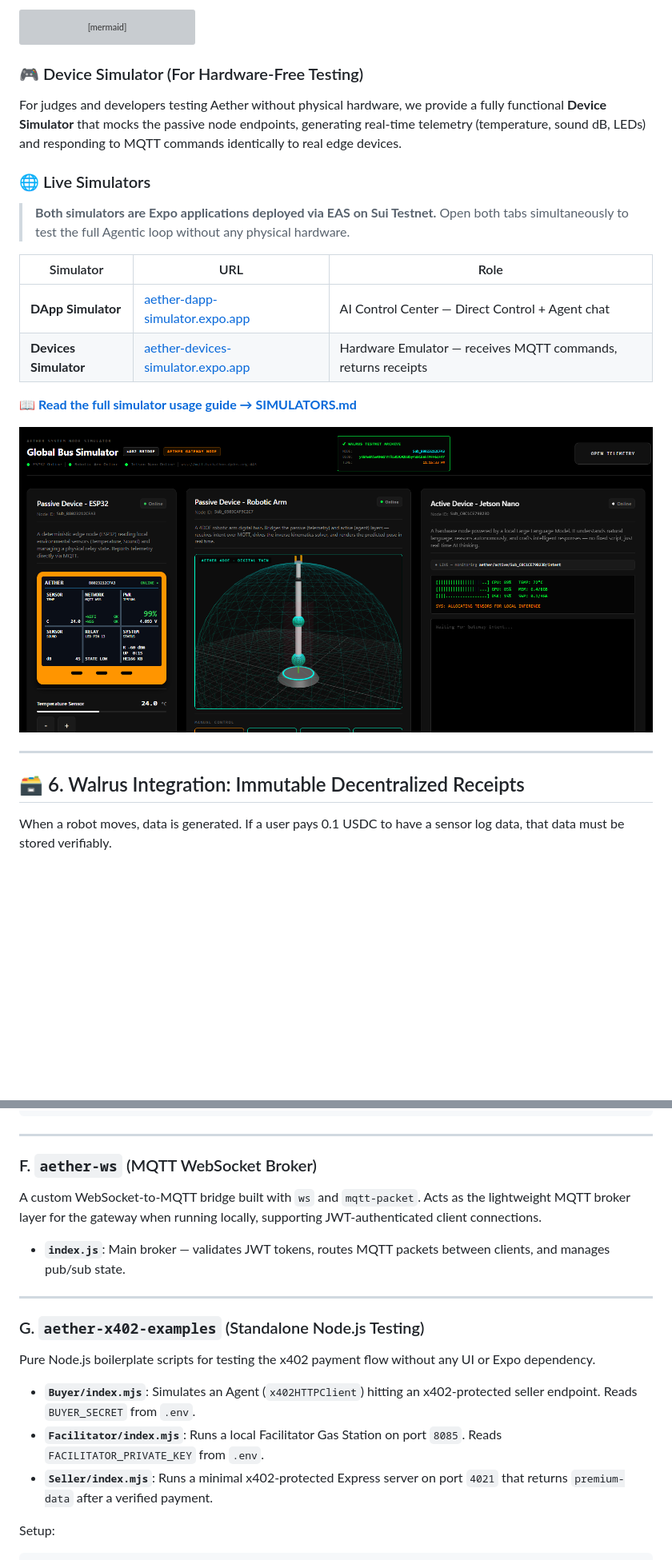
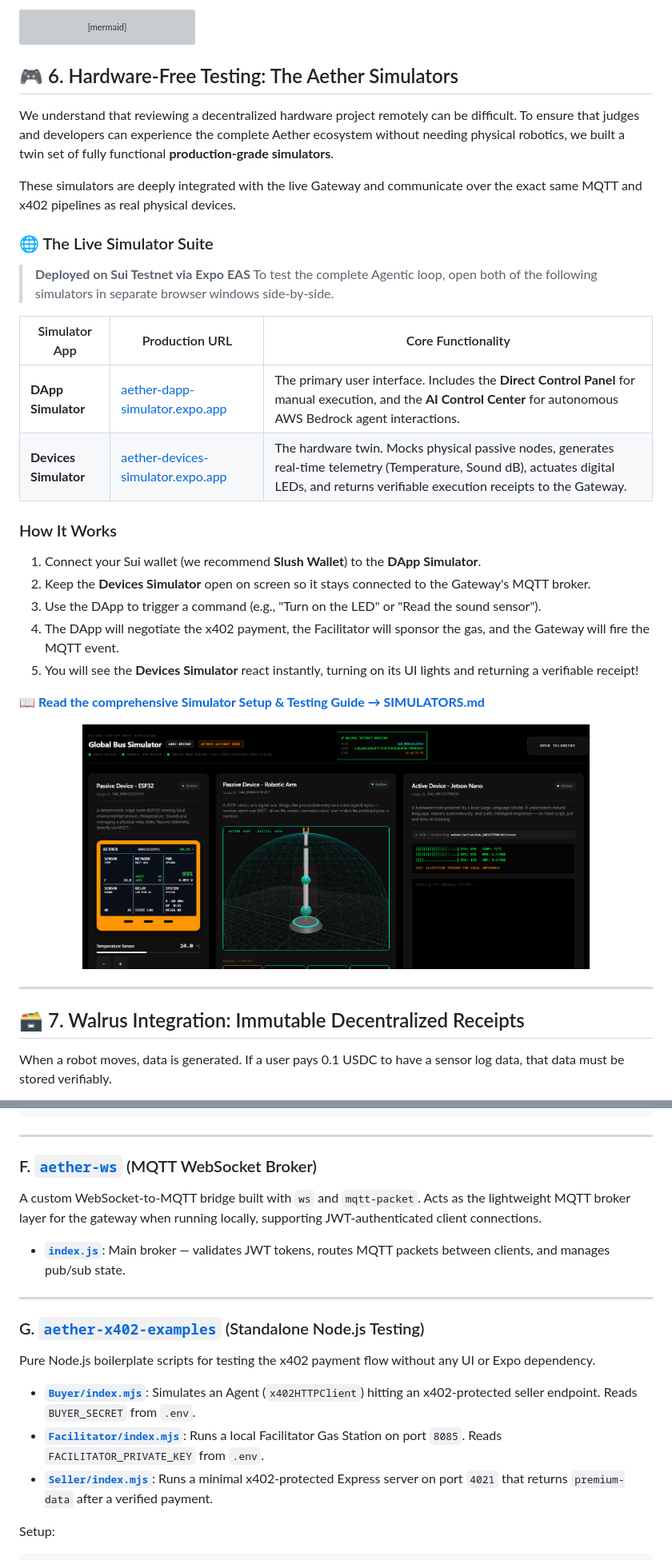
Before and after one commit to altaga/Aether, a Markdown page: README.md, 2 parts joined by grey strips. Shown at 80% size. GitHub-like rendering; blank space fills up the shorter version; grey boxes are pictures that could not be loaded.

````diff
--- a/README.md
+++ b/README.md
@@ -185,25 +185,37 @@ graph LR
     Gateway --> Jetson
 ```
 
-### 🎮 Device Simulator (For Hardware-Free Testing)
-For judges and developers testing Aether without physical hardware, we provide a fully functional **Device Simulator** that mocks the passive node endpoints, generating real-time telemetry (temperature, sound dB, LEDs) and responding to MQTT commands identically to real edge devices.
+## 🎮 6. Hardware-Free Testing: The Aether Simulators
 
-### 🌐 Live Simulators
-> **Both simulators are Expo applications deployed via EAS on Sui Testnet.**
-> Open both tabs simultaneously to test the full Agentic loop without any physical hardware.
+We understand that reviewing a decentralized hardware project remotely can be difficult. To ensure that judges and developers can experience the complete Aether ecosystem without needing physical robotics, we built a twin set of fully functional **production-grade simulators**.
 
-| Simulator | URL | Role |
+These simulators are deeply integrated with the live Gateway and communicate over the exact same MQTT and x402 pipelines as real physical devices.
+
+### 🌐 The Live Simulator Suite
+> **Deployed on Sui Testnet via Expo EAS**
+> To test the complete Agentic loop, open both of the following simulators in separate browser windows side-by-side.
+
+| Simulator App | Production URL | Core Functionality |
 |---|---|---|
-| **DApp Simulator** | [aether-dapp-simulator.expo.app](https://aether-dapp-simulator.expo.app/) | AI Control Center — Direct Control + Agent chat |
-| **Devices Simulator** | [aether-devices-simulator.expo.app](https://aether-devices-simulator.expo.app/) | Hardware Emulator — receives MQTT commands, returns receipts |
+| **DApp Simulator** | [aether-dapp-simulator.expo.app](https://aether-dapp-simulator.expo.app/) | The primary user interface. Includes the **Direct Control Panel** for manual execution, and the **AI Control Center** for autonomous AWS Bedrock agent interactions. |
+| **Devices Simulator** | [aether-devices-simulator.expo.app](https://aether-devices-simulator.expo.app/) | The hardware twin. Mocks physical passive nodes, generates real-time telemetry (Temperature, Sound dB), actuates digital LEDs, and returns verifiable execution receipts to the Gateway. |
 
-📖 **[Read the full simulator usage guide → SIMULATORS.md](./SIMULATORS.md)**
+### How It Works
+1. Connect your Sui wallet (we recommend **Slush Wallet**) to the **DApp Simulator**.
+2. Keep the **Devices Simulator** open on screen so it stays connected to the Gateway's MQTT broker.
+3. Use the DApp to trigger a command (e.g., "Turn on the LED" or "Read the sound sensor").
+4. The DApp will negotiate the x402 payment, the Facilitator will sponsor the gas, and the Gateway will fire the MQTT event.
+5. You will see the **Devices Simulator** react instantly, turning on its UI lights and returning a verifiable receipt!
 
-![Device Emulator](images/emulator1.png)
+📖 **[Read the comprehensive Simulator Setup & Testing Guide → SIMULATORS.md](./SIMULATORS.md)**
+
+<div align="center">
+  <img src="images/emulator1.png" alt="Device Emulator Dashboard" width="80%"/>
+</div>
 
 ---
 
-## 🗃️ 6. Walrus Integration: Immutable Decentralized Receipts
+## 🗃️ 7. Walrus Integration: Immutable Decentralized Receipts
 
 When a robot moves, data is generated. If a user pays 0.1 USDC to have a sensor log data, that data must be stored verifiably.
 
@@ -387,19 +402,19 @@ node index.js
 
 ---
 
-### F. `aether-ws` (MQTT WebSocket Broker)
+### F. [`aether-ws`](aether-ws) (MQTT WebSocket Broker)
 A custom WebSocket-to-MQTT bridge built with `ws` and `mqtt-packet`. Acts as the lightweight MQTT broker layer for the gateway when running locally, supporting JWT-authenticated client connections.
 
-- **`index.js`**: Main broker — validates JWT tokens, routes MQTT packets between clients, and manages pub/sub state.
+- **[`index.js`](aether-ws/index.js)**: Main broker — validates JWT tokens, routes MQTT packets between clients, and manages pub/sub state.
 
 ---
 
-### G. `aether-x402-examples` (Standalone Node.js Testing)
+### G. [`aether-x402-examples`](aether-x402-examples) (Standalone Node.js Testing)
 Pure Node.js boilerplate scripts for testing the x402 payment flow without any UI or Expo dependency.
 
-- **`Buyer/index.mjs`**: Simulates an Agent (`x402HTTPClient`) hitting an x402-protected seller endpoint. Reads `BUYER_SECRET` from `.env`.
-- **`Facilitator/index.mjs`**: Runs a local Facilitator Gas Station on port `8085`. Reads `FACILITATOR_PRIVATE_KEY` from `.env`.
-- **`Seller/index.mjs`**: Runs a minimal x402-protected Express server on port `4021` that returns `premium-data` after a verified payment.
+- **[`Buyer/index.mjs`](aether-x402-examples/Buyer/index.mjs)**: Simulates an Agent (`x402HTTPClient`) hitting an x402-protected seller endpoint. Reads `BUYER_SECRET` from `.env`.
+- **[`Facilitator/index.mjs`](aether-x402-examples/Facilitator/index.mjs)**: Runs a local Facilitator Gas Station on port `8085`. Reads `FACILITATOR_PRIVATE_KEY` from `.env`.
+- **[`Seller/index.mjs`](aether-x402-examples/Seller/index.mjs)**: Runs a minimal x402-protected Express server on port `4021` that returns `premium-data` after a verified payment.
 
 Setup:
 ```bash
````
Also changed, not shown: other parts of README.md (+42 -39 lines).
